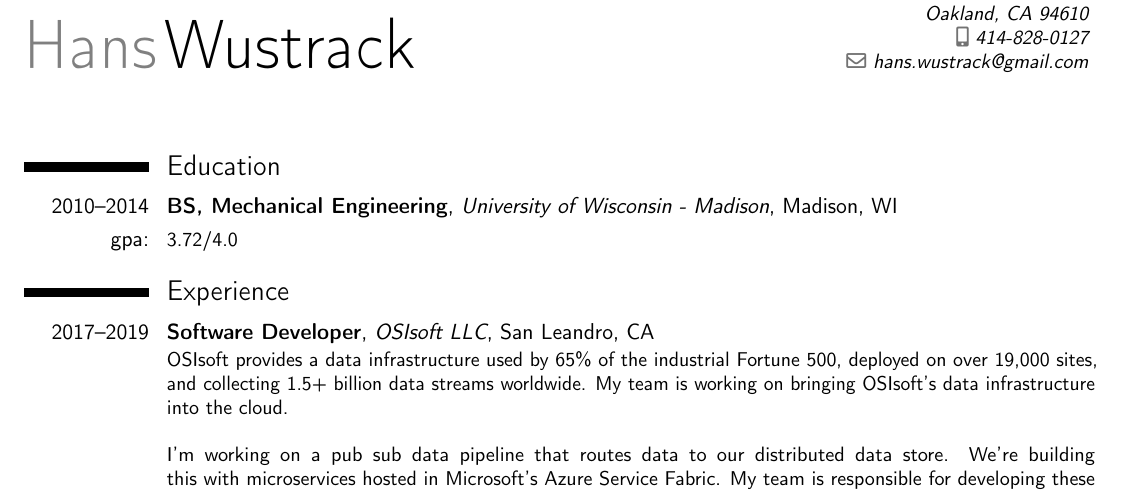
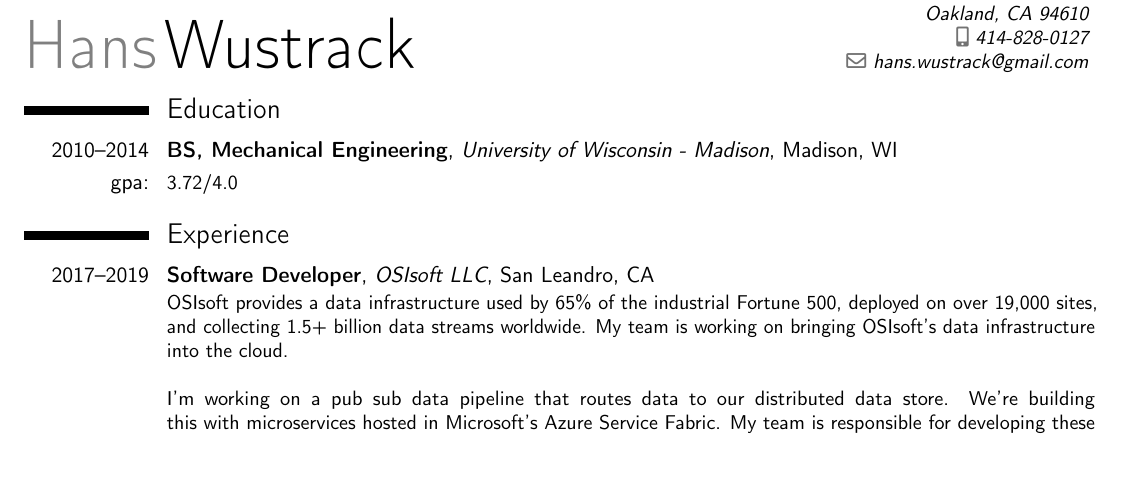
Before and after one commit to hwustrack/resume, a LaTeX CV (resume.tex): part of page 1 of 2 before the commit and part of the page after it, cut so that both start at the same text, the shorter picture padded with empty space. Compiled offline with pdfLaTeX.

Commit message:
revert header spacing changes

```diff
--- a/resume.tex
+++ b/resume.tex
@@ -41,7 +41,7 @@
 %----------------------------------------------------------------------------------
 \begin{document}
 \maketitle
-%\vspace*{-10mm}
+\vspace*{-10mm}
 
 \section{Education}
 \cventry{2010--2014}{BS, Mechanical Engineering}{University of Wisconsin - Madison}{Madison, WI}{}{}
```
